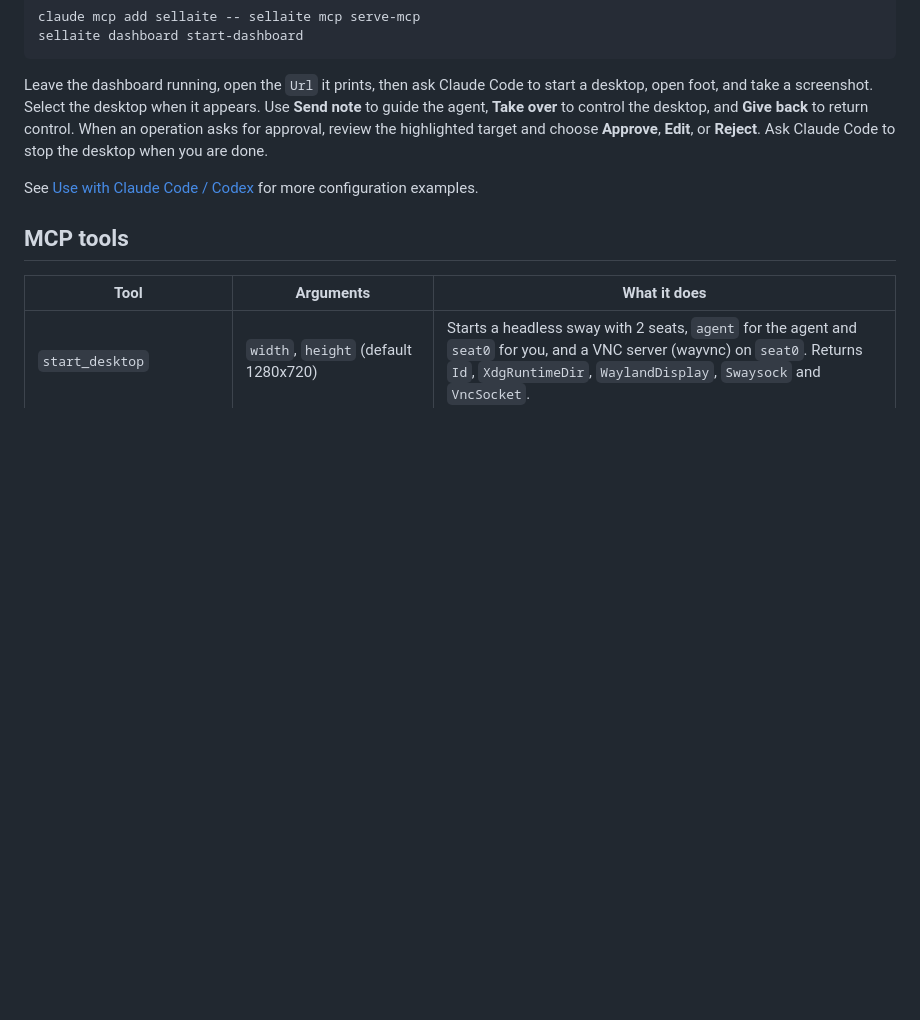
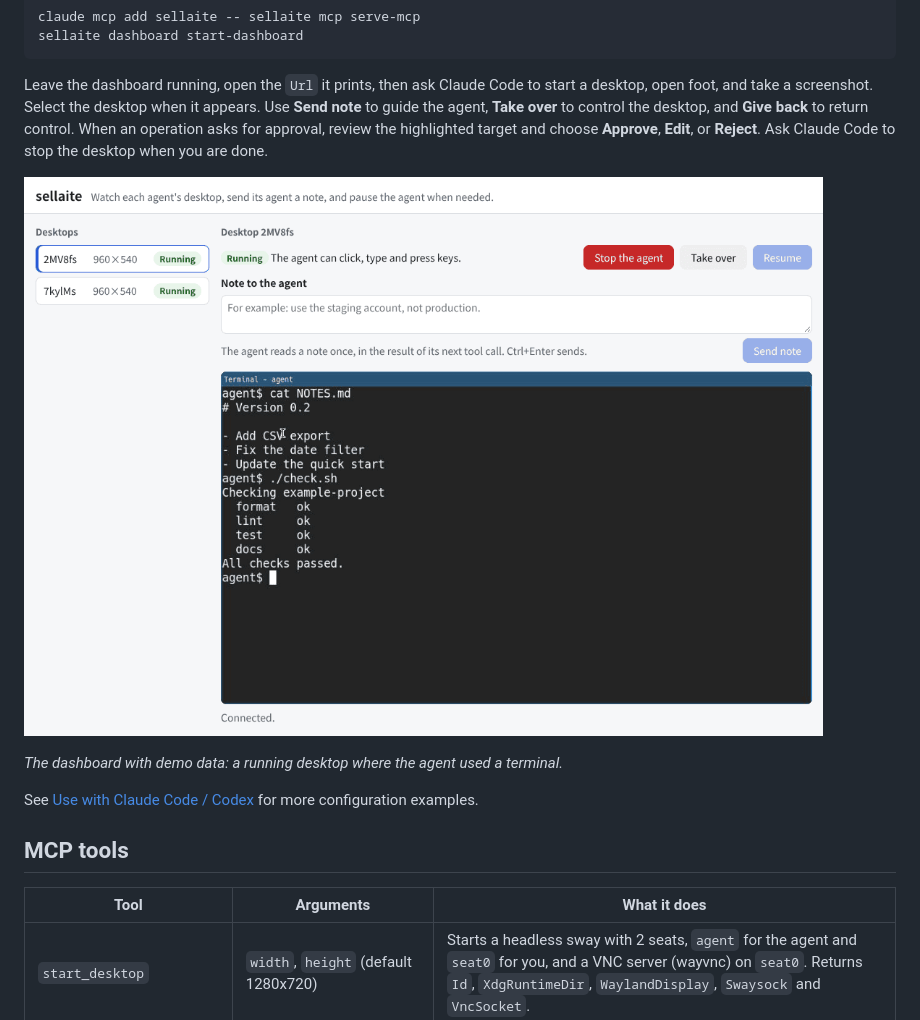
Before and after one commit to conao3/rust-sellaite, a Markdown page: README.md, the part around one of its changes. Rendered like a GitHub page; pictures changed too: images/dashboard.png (added); blank space fills up the shorter version.

Commit message:
Add dashboard screenshots to the README

```diff
--- a/README.md
+++ b/README.md
@@ -179,6 +179,10 @@ operation asks for approval, review the highlighted target and choose
 **Approve**, **Edit**, or **Reject**. Ask Claude Code to stop the desktop
 when you are done.
 
+![The dashboard showing a running agent desktop with a terminal, next to the list of 2 desktops](images/dashboard.png)
+
+*The dashboard with demo data: a running desktop where the agent used a terminal.*
+
 See [Use with Claude Code / Codex](#use-with-claude-code--codex) for more
 configuration examples.
 
```
Also changed, not shown: other parts of README.md (+8 -0 lines), images/approval.png (added), images/takeover.png (added).
